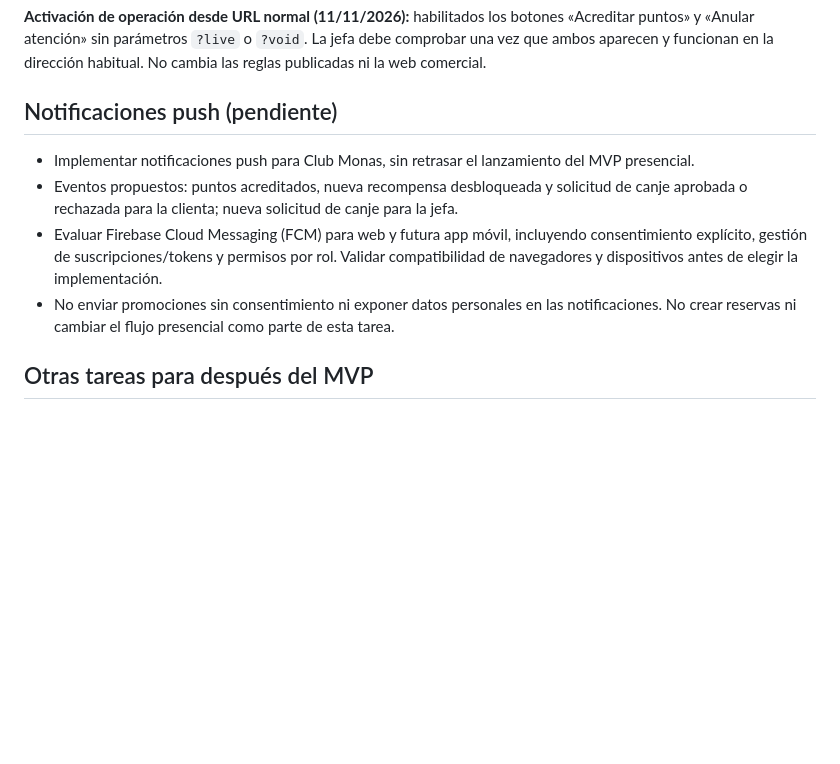
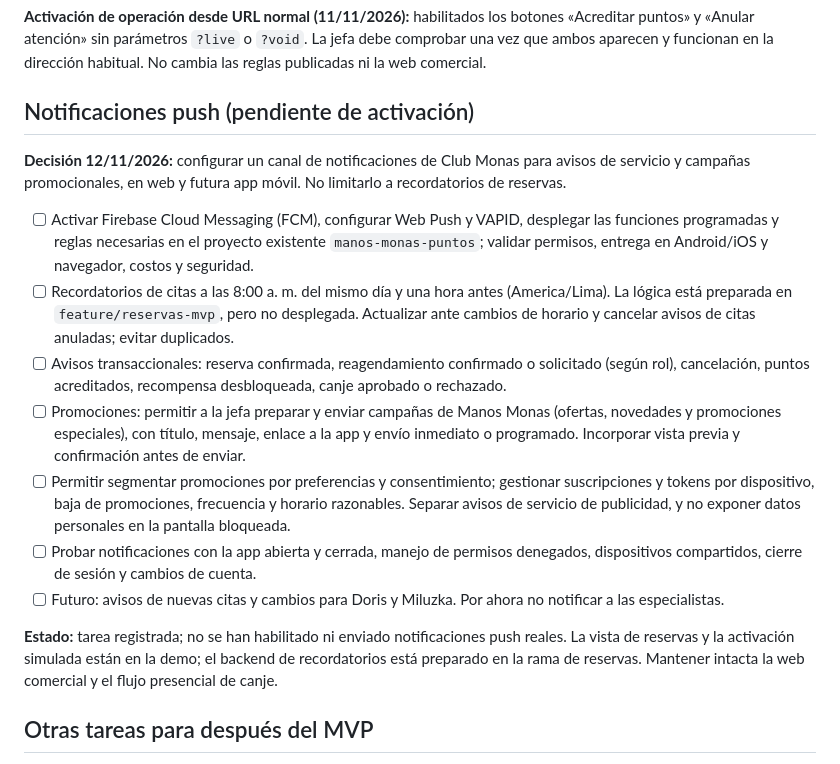
Before and after one commit to manosmonas/web, a Markdown page: puntos/README.md, the part around the change. Rendered like a GitHub page; blank space fills up the shorter version.

Commit message:
docs: expand push notification roadmap for promotions and alerts

```diff
--- a/puntos/README.md
+++ b/puntos/README.md
@@ -45,12 +45,19 @@ En esta fase, **«Aprobada» es el estado final necesario**; no crear un estado
 
 **Activación de operación desde URL normal (11/11/2026):** habilitados los botones «Acreditar puntos» y «Anular atención» sin parámetros `?live` o `?void`. La jefa debe comprobar una vez que ambos aparecen y funcionan en la dirección habitual. No cambia las reglas publicadas ni la web comercial.
 
-## Notificaciones push (pendiente)
+## Notificaciones push (pendiente de activación)
 
-- Implementar notificaciones push para Club Monas, sin retrasar el lanzamiento del MVP presencial.
-- Eventos propuestos: puntos acreditados, nueva recompensa desbloqueada y solicitud de canje aprobada o rechazada para la clienta; nueva solicitud de canje para la jefa.
-- Evaluar Firebase Cloud Messaging (FCM) para web y futura app móvil, incluyendo consentimiento explícito, gestión de suscripciones/tokens y permisos por rol. Validar compatibilidad de navegadores y dispositivos antes de elegir la implementación.
-- No enviar promociones sin consentimiento ni exponer datos personales en las notificaciones. No crear reservas ni cambiar el flujo presencial como parte de esta tarea.
+**Decisión 12/11/2026:** configurar un canal de notificaciones de Club Monas para avisos de servicio y campañas promocionales, en web y futura app móvil. No limitarlo a recordatorios de reservas.
+
+- [ ] Activar Firebase Cloud Messaging (FCM), configurar Web Push y VAPID, desplegar las funciones programadas y reglas necesarias en el proyecto existente `manos-monas-puntos`; validar permisos, entrega en Android/iOS y navegador, costos y seguridad.
+- [ ] Recordatorios de citas a las 8:00 a. m. del mismo día y una hora antes (America/Lima). La lógica está preparada en `feature/reservas-mvp`, pero no desplegada. Actualizar ante cambios de horario y cancelar avisos de citas anuladas; evitar duplicados.
+- [ ] Avisos transaccionales: reserva confirmada, reagendamiento confirmado o solicitado (según rol), cancelación, puntos acreditados, recompensa desbloqueada, canje aprobado o rechazado.
+- [ ] Promociones: permitir a la jefa preparar y enviar campañas de Manos Monas (ofertas, novedades y promociones especiales), con título, mensaje, enlace a la app y envío inmediato o programado. Incorporar vista previa y confirmación antes de enviar.
+- [ ] Permitir segmentar promociones por preferencias y consentimiento; gestionar suscripciones y tokens por dispositivo, baja de promociones, frecuencia y horario razonables. Separar avisos de servicio de publicidad, y no exponer datos personales en la pantalla bloqueada.
+- [ ] Probar notificaciones con la app abierta y cerrada, manejo de permisos denegados, dispositivos compartidos, cierre de sesión y cambios de cuenta.
+- [ ] Futuro: avisos de nuevas citas y cambios para Doris y Miluzka. Por ahora no notificar a las especialistas.
+
+**Estado:** tarea registrada; no se han habilitado ni enviado notificaciones push reales. La vista de reservas y la activación simulada están en la demo; el backend de recordatorios está preparado en la rama de reservas. Mantener intacta la web comercial y el flujo presencial de canje.
 
 ## Otras tareas para después del MVP
 - Corregir carga de foto de perfil (actualmente puede mostrar monita de reserva).
```
